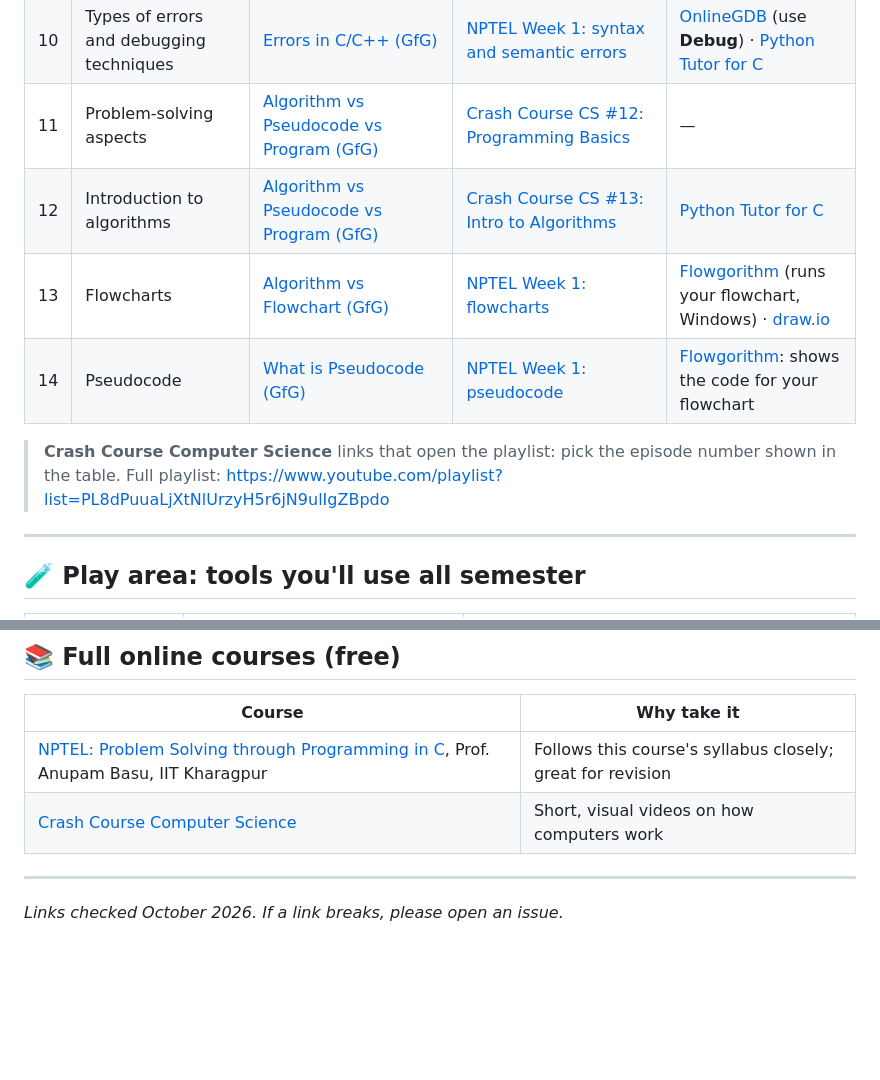
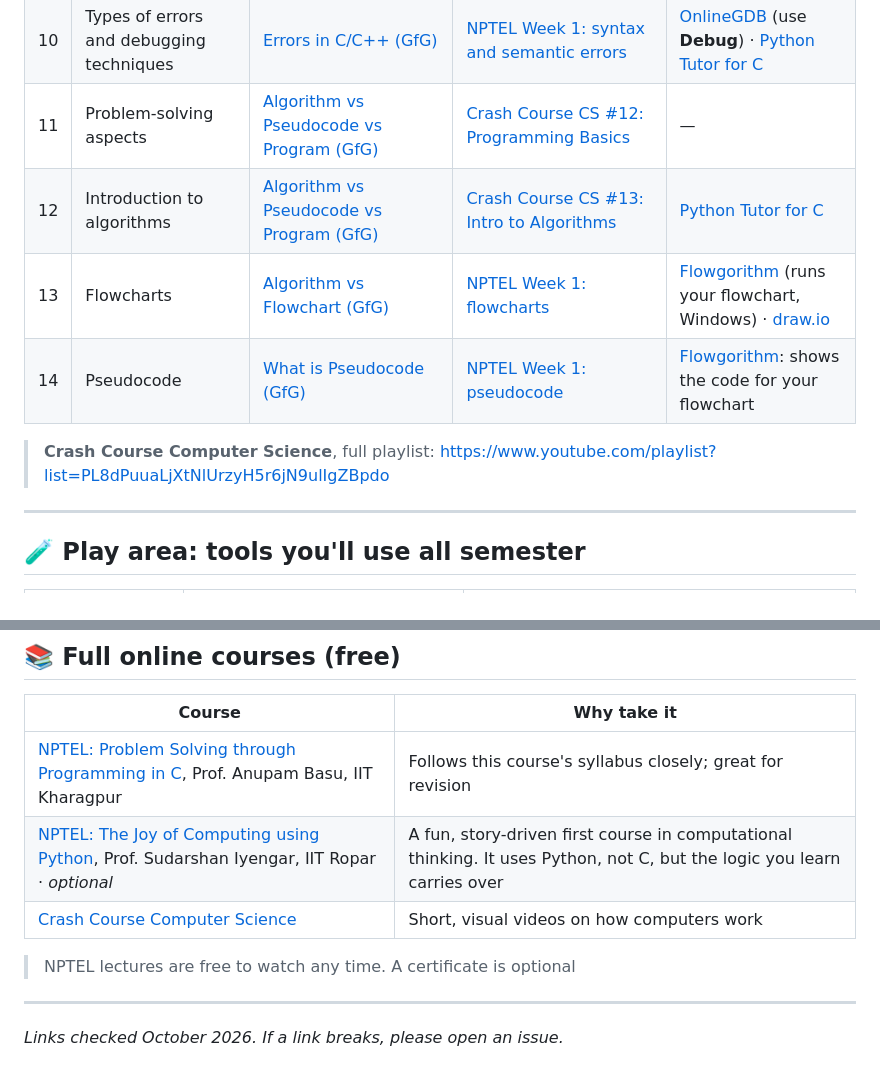
Before and after one commit to sachugowda/CSE-1003-FoCP, a Markdown page: README.md, 2 parts joined by grey strips. Drawn GitHub-style; blank space fills up the shorter version.

```diff
--- a/README.md
+++ b/README.md
@@ -25,8 +25,7 @@ For each topic you'll find **📖 notes** to read, **🎥 videos** to watch, and
 | 13 | Flowcharts | [Algorithm vs Flowchart (GfG)](https://www.geeksforgeeks.org/dsa/difference-between-algorithm-and-flowchart/) | [NPTEL Week 1: flowcharts](https://nptel.ac.in/courses/106105171) | [Flowgorithm](http://www.flowgorithm.org/) (runs your flowchart, Windows) · [draw.io](https://app.diagrams.net/) |
 | 14 | Pseudocode | [What is Pseudocode (GfG)](https://www.geeksforgeeks.org/dsa/what-is-pseudocode-a-complete-tutorial/) | [NPTEL Week 1: pseudocode](https://nptel.ac.in/courses/106105171) | [Flowgorithm](http://www.flowgorithm.org/): shows the code for your flowchart |
 
-> **Crash Course Computer Science** links that open the playlist: pick the episode number shown in the table.
-> Full playlist: <https://www.youtube.com/playlist?list=PL8dPuuaLjXtNlUrzyH5r6jN9ulIgZBpdo>
+> **Crash Course Computer Science**, full playlist: <https://www.youtube.com/playlist?list=PL8dPuuaLjXtNlUrzyH5r6jN9ulIgZBpdo>
 
 ---
 
@@ -61,7 +60,10 @@ Try these before the exam. Write the algorithm or working first, then check it w
 | Course | Why take it |
 |---|---|
 | [NPTEL: Problem Solving through Programming in C](https://nptel.ac.in/courses/106105171), Prof. Anupam Basu, IIT Kharagpur | Follows this course's syllabus closely; great for revision |
+| [NPTEL: The Joy of Computing using Python](https://nptel.ac.in/courses/106106182), Prof. Sudarshan Iyengar, IIT Ropar · *optional* | A fun, story-driven first course in computational thinking. It uses Python, not C, but the logic you learn carries over |
 | [Crash Course Computer Science](https://www.youtube.com/playlist?list=PL8dPuuaLjXtNlUrzyH5r6jN9ulIgZBpdo) | Short, visual videos on how computers work |
+
+> NPTEL lectures are free to watch any time. A certificate is optional
 
 ---
 
```
Also changed, not shown: other parts of README.md (+7 -7 lines).
